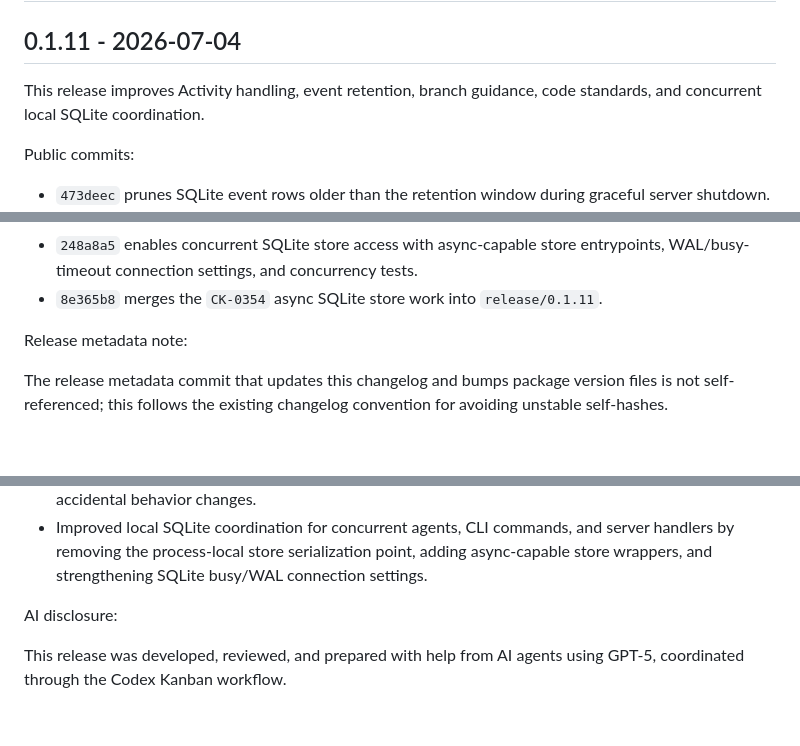
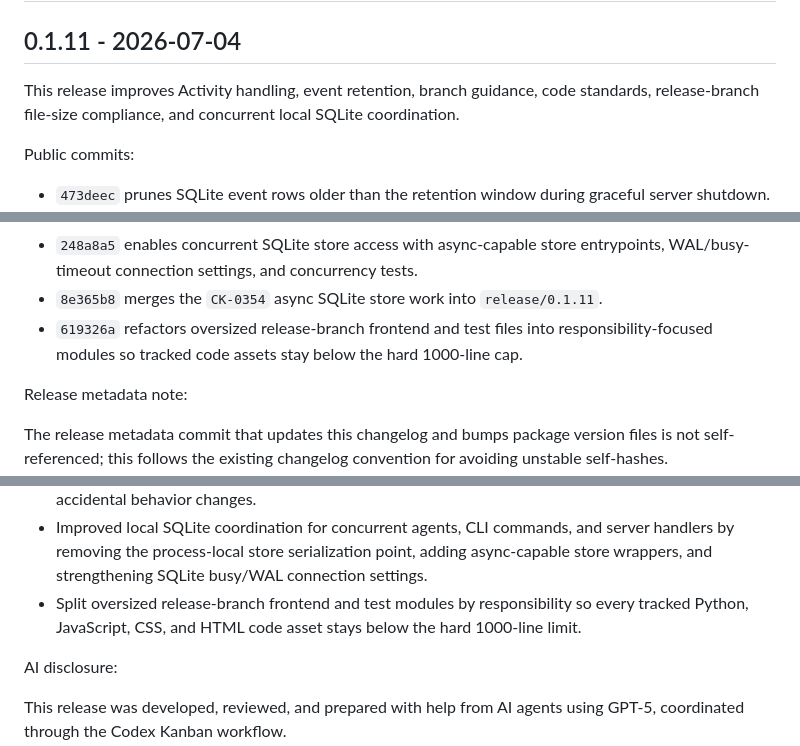
Before and after one commit to hirschrobert/codex_kanban, a Markdown page: CHANGELOG.md, 3 parts joined by grey strips. Drawn GitHub-style; blank space fills up the shorter version.

Commit message:
Update 0.1.11 changelog for CK-0356

```diff
--- a/CHANGELOG.md
+++ b/CHANGELOG.md
@@ -3,7 +3,8 @@
 ## 0.1.11 - 2026-07-04
 
 This release improves Activity handling, event retention, branch guidance,
-code standards, and concurrent local SQLite coordination.
+code standards, release-branch file-size compliance, and concurrent local
+SQLite coordination.
 
 Public commits:
 
@@ -30,6 +31,9 @@ Public commits:
   entrypoints, WAL/busy-timeout connection settings, and concurrency tests.
 - `8e365b8` merges the `CK-0354` async SQLite store work into
   `release/0.1.11`.
+- `619326a` refactors oversized release-branch frontend and test files into
+  responsibility-focused modules so tracked code assets stay below the hard
+  1000-line cap.
 
 Release metadata note:
 
@@ -59,6 +63,9 @@ Changes:
   server handlers by removing the process-local store serialization point,
   adding async-capable store wrappers, and strengthening SQLite busy/WAL
   connection settings.
+- Split oversized release-branch frontend and test modules by responsibility
+  so every tracked Python, JavaScript, CSS, and HTML code asset stays below the
+  hard 1000-line limit.
 
 AI disclosure:
 
```
